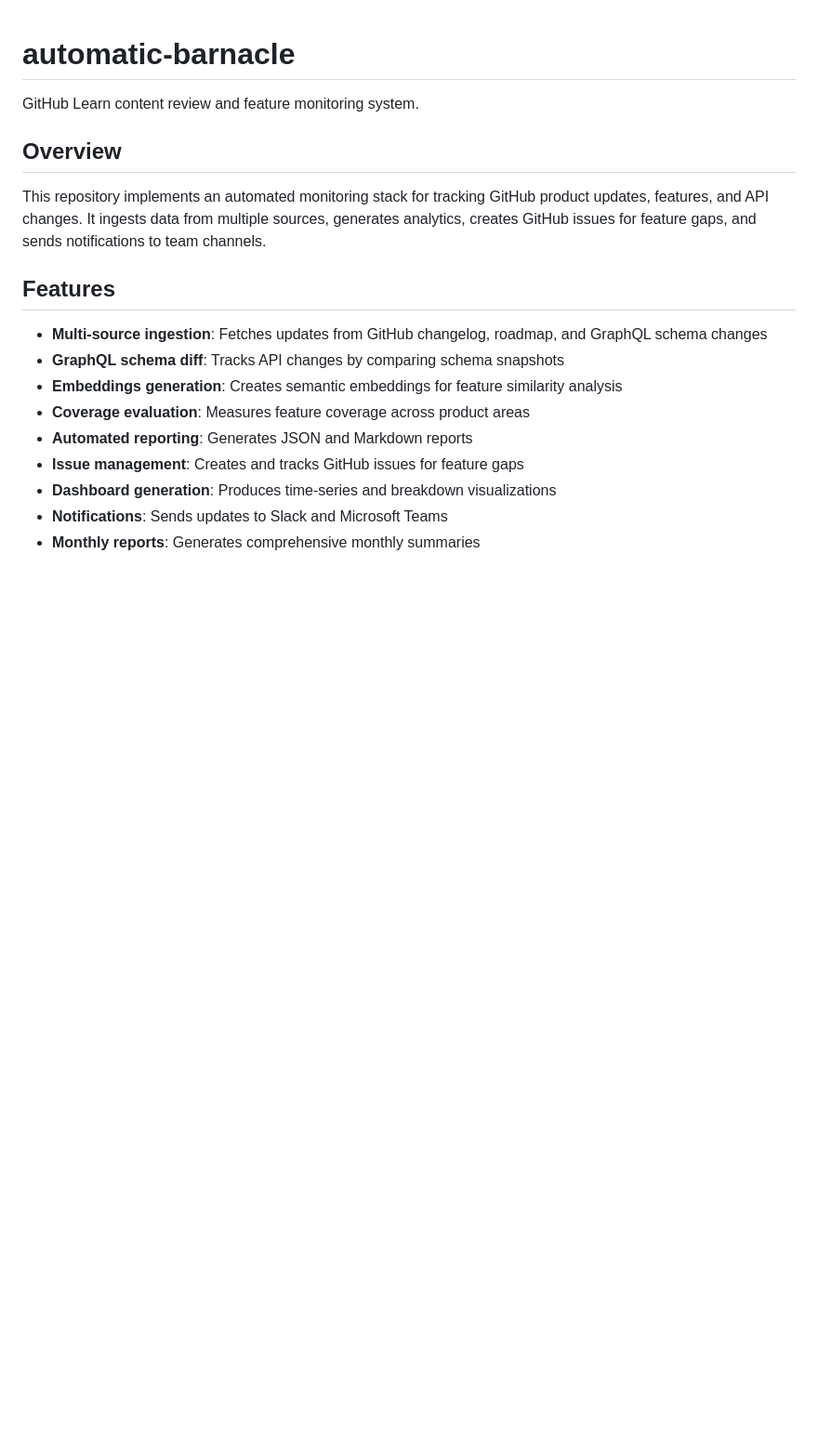
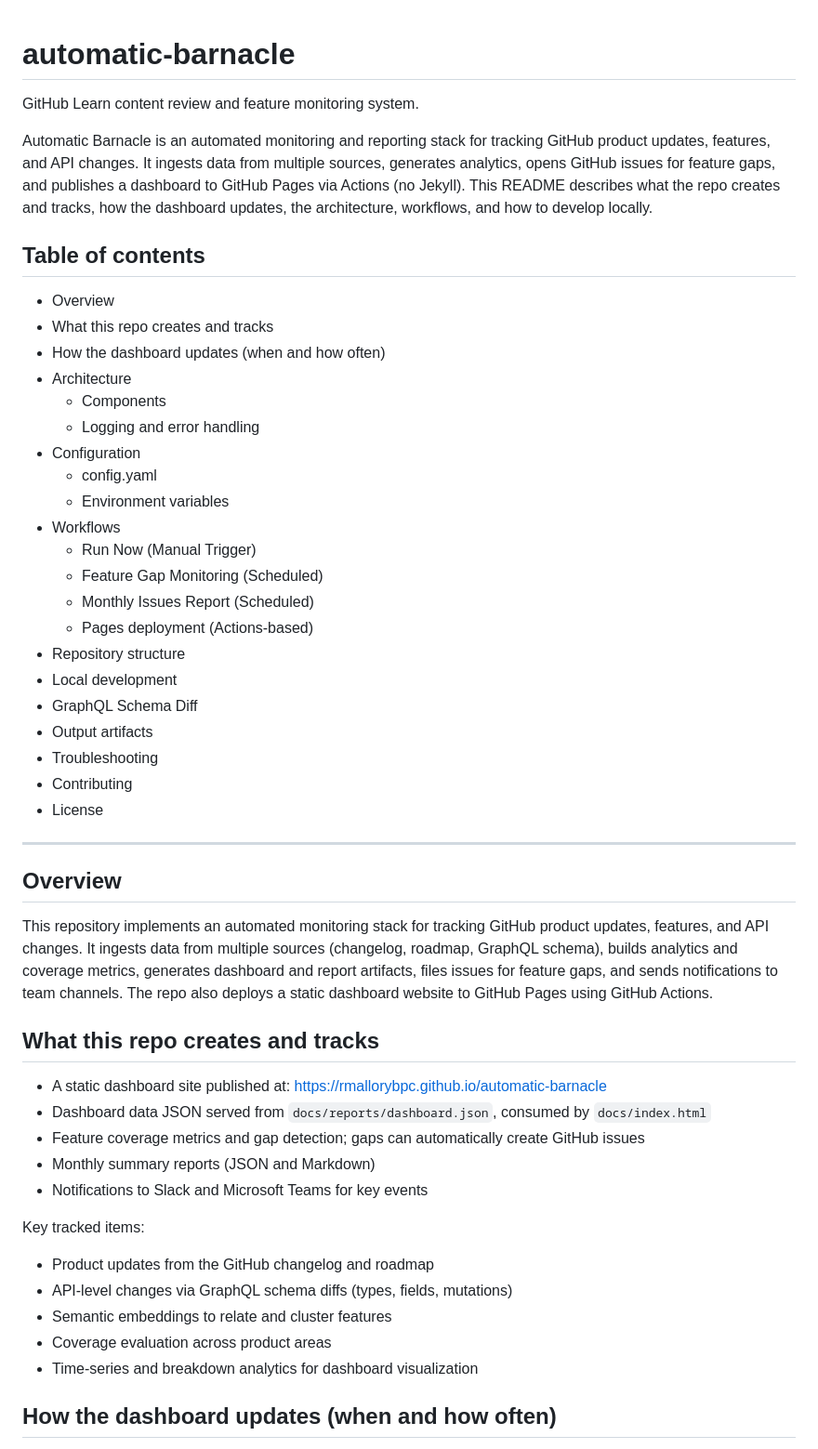
Before and after one commit to rmallorybpc/automatic-barnacle, a Markdown page: README.md, the part around one of its changes. Shown at 93% size. GitHub-like rendering; blank space fills up the shorter version.

```diff
--- a/README.md
+++ b/README.md
@@ -2,18 +2,51 @@
 
 GitHub Learn content review and feature monitoring system.
 
+Automatic Barnacle is an automated monitoring and reporting stack for tracking GitHub product updates, features, and API changes. It ingests data from multiple sources, generates analytics, opens GitHub issues for feature gaps, and publishes a dashboard to GitHub Pages via Actions (no Jekyll). This README describes what the repo creates and tracks, how the dashboard updates, the architecture, workflows, and how to develop locally.
+
+## Table of contents
+- Overview
+- What this repo creates and tracks
+- How the dashboard updates (when and how often)
+- Architecture
+  - Components
+  - Logging and error handling
+- Configuration
+  - config.yaml
+  - Environment variables
+- Workflows
+  - Run Now (Manual Trigger)
+  - Feature Gap Monitoring (Scheduled)
+  - Monthly Issues Report (Scheduled)
+  - Pages deployment (Actions-based)
+- Repository structure
+- Local development
+- GraphQL Schema Diff
+- Output artifacts
+- Troubleshooting
+- Contributing
+- License
+
+---
+
 ## Overview
 
-This repository implements an automated monitoring stack for tracking GitHub product updates, features, and API changes. It ingests data from multiple sources, generates analytics, creates GitHub issues for feature gaps, and sends notifications to team channels.
+This repository implements an automated monitoring stack for tracking GitHub product updates, features, and API changes. It ingests data from multiple sources (changelog, roadmap, GraphQL schema), builds analytics and coverage metrics, generates dashboard and report artifacts, files issues for feature gaps, and sends notifications to team channels. The repo also deploys a static dashboard website to GitHub Pages using GitHub Actions.
 
-## Features
+## What this repo creates and tracks
 
-- **Multi-source ingestion**: Fetches updates from GitHub changelog, roadmap, and GraphQL schema changes
-- **GraphQL schema diff**: Tracks API changes by comparing schema snapshots
-- **Embeddings generation**: Creates semantic embeddings for feature similarity analysis
-- **Coverage evaluation**: Measures feature coverage across product areas
-- **Automated reporting**: Generates JSON and Markdown reports
-- **Issue management**: Creates and tracks GitHub issues for feature gaps
-- **Dashboard generation**: Produces time-series and breakdown visualizations
-- **Notifications**: Sends updates to Slack and Microsoft Teams
-- **Monthly reports**: Generates comprehensive monthly summaries
+- A static dashboard site published at: https://rmallorybpc.github.io/automatic-barnacle
+- Dashboard data JSON served from `docs/reports/dashboard.json`, consumed by `docs/index.html`
+- Feature coverage metrics and gap detection; gaps can automatically create GitHub issues
+- Monthly summary reports (JSON and Markdown)
+- Notifications to Slack and Microsoft Teams for key events
+
+Key tracked items:
+- Product updates from the GitHub changelog and roadmap
+- API-level changes via GraphQL schema diffs (types, fields, mutations)
+- Semantic embeddings to relate and cluster features
+- Coverage evaluation across product areas
+- Time-series and breakdown analytics for dashboard visualization
+
+## How the dashboard updates (when and how often)
+
```
Also changed, not shown: other parts of README.md (+148 -58 lines).
